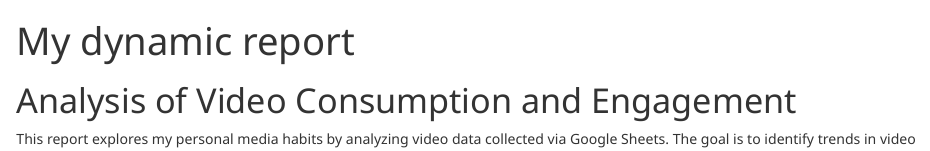
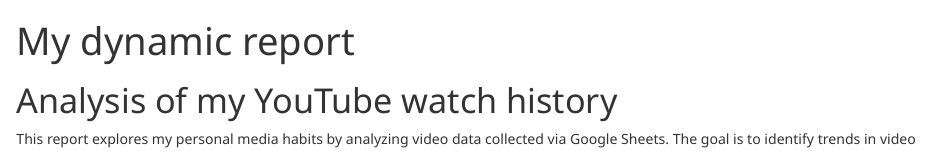
Before and after one commit to willh2024/stats220, an R Markdown document (dynamic_report.Rmd): the page in a window 1100 px wide, from its top. Rendered offline with R 4.5, knitr and Pandoc, with nearby package versions; the code chunks are not run, so their results and figures are left out; drawn as R Markdown's standard HTML page in place of the format the file asks for.

Commit message:
Update dynamic_report.Rmd

````diff
--- a/dynamic_report.Rmd
+++ b/dynamic_report.Rmd
@@ -57,7 +57,7 @@ report_sub_stats <- latest_data %>%
   )
 ```
 
-# Analysis of Video Consumption and Engagement
+# Analysis of my YouTube watch history
 This report explores my personal media habits by analyzing video data collected via Google Sheets. The goal is to identify trends in video length, retention rate, and the impact of subscription status on completion rates. The data recorded through my form recorded the genre, length, whether I finished the video, and if I was subscribed to the creator for the last `r total_count` videos I watched.
 
 ```{r}
````
